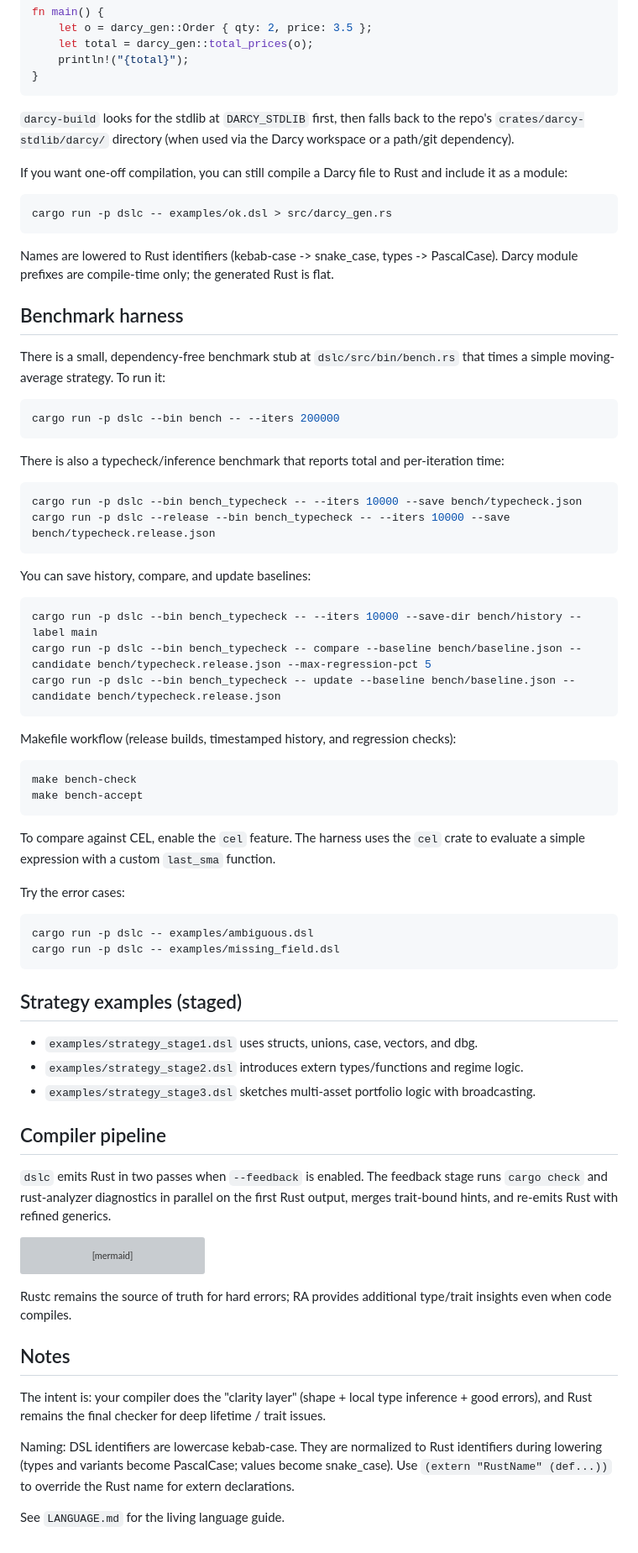
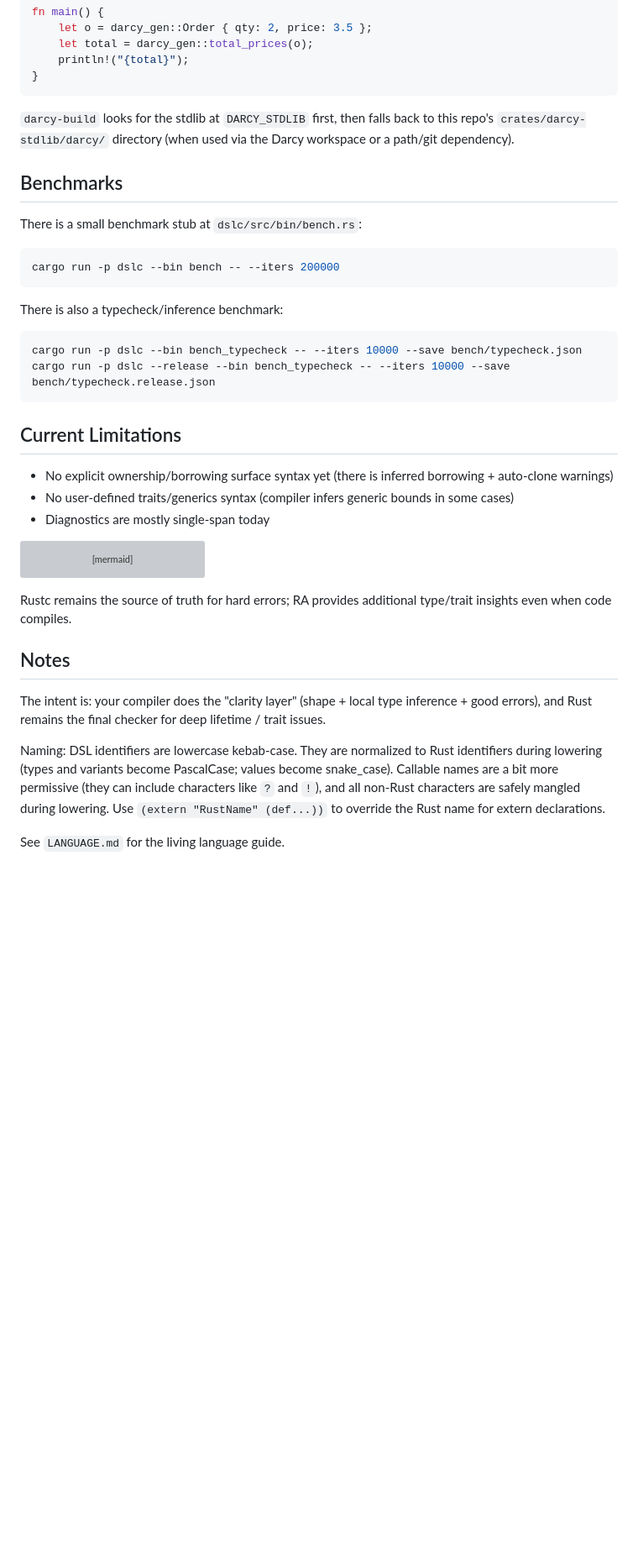
Before and after one commit to jagtesh/darcy-lang, a Markdown page: README.md, the part around one of its changes. Shown at 84% size. Rendered like a GitHub page; blank space fills up the shorter version; grey boxes are pictures that could not be loaded.

Commit message:
docs: refresh README for current darcy features

````diff
--- a/README.md
+++ b/README.md
@@ -153,71 +167,29 @@ fn main() {
 }
 ```
 
-`darcy-build` looks for the stdlib at `DARCY_STDLIB` first, then falls back to the
-repo's `crates/darcy-stdlib/darcy/` directory (when used via the Darcy workspace or a path/git dependency).
+`darcy-build` looks for the stdlib at `DARCY_STDLIB` first, then falls back to this repo's
+`crates/darcy-stdlib/darcy/` directory (when used via the Darcy workspace or a path/git dependency).
 
-If you want one-off compilation, you can still compile a Darcy file to Rust and
-include it as a module:
+## Benchmarks
 
-```bash
-cargo run -p dslc -- examples/ok.dsl > src/darcy_gen.rs
-```
-
-Names are lowered to Rust identifiers (kebab-case -> snake_case, types -> PascalCase).
-Darcy module prefixes are compile-time only; the generated Rust is flat.
-
-## Benchmark harness
-
-There is a small, dependency-free benchmark stub at `dslc/src/bin/bench.rs` that times a
-simple moving-average strategy. To run it:
+There is a small benchmark stub at `dslc/src/bin/bench.rs`:
 
 ```bash
 cargo run -p dslc --bin bench -- --iters 200000
 ```
 
-There is also a typecheck/inference benchmark that reports total and per-iteration time:
+There is also a typecheck/inference benchmark:
 
 ```bash
 cargo run -p dslc --bin bench_typecheck -- --iters 10000 --save bench/typecheck.json
 cargo run -p dslc --release --bin bench_typecheck -- --iters 10000 --save bench/typecheck.release.json
 ```
 
-You can save history, compare, and update baselines:
+## Current Limitations
 
-```bash
-cargo run -p dslc --bin bench_typecheck -- --iters 10000 --save-dir bench/history --label main
-cargo run -p dslc --bin bench_typecheck -- compare --baseline bench/baseline.json --candidate bench/typecheck.release.json --max-regression-pct 5
-cargo run -p dslc --bin bench_typecheck -- update --baseline bench/baseline.json --candidate bench/typecheck.release.json
-```
-
-Makefile workflow (release builds, timestamped history, and regression checks):
-
-```bash
-make bench-check
-make bench-accept
-```
-
-To compare against CEL, enable the `cel` feature. The harness uses the `cel` crate to evaluate a
-simple expression with a custom `last_sma` function.
-
-Try the error cases:
-
-```bash
-cargo run -p dslc -- examples/ambiguous.dsl
-cargo run -p dslc -- examples/missing_field.dsl
-```
-
-## Strategy examples (staged)
-
-- `examples/strategy_stage1.dsl` uses structs, unions, case, vectors, and dbg.
-- `examples/strategy_stage2.dsl` introduces extern types/functions and regime logic.
-- `examples/strategy_stage3.dsl` sketches multi-asset portfolio logic with broadcasting.
-
-## Compiler pipeline
-
-`dslc` emits Rust in two passes when `--feedback` is enabled. The feedback stage runs `cargo check`
-and rust-analyzer diagnostics in parallel on the first Rust output, merges trait-bound hints, and
-re-emits Rust with refined generics.
+- No explicit ownership/borrowing surface syntax yet (there is inferred borrowing + auto-clone warnings)
+- No user-defined traits/generics syntax (compiler infers generic bounds in some cases)
+- Diagnostics are mostly single-span today
 
 ```mermaid
 flowchart TD
@@ -244,7 +216,8 @@ The intent is: your compiler does the "clarity layer" (shape + local type infere
 and Rust remains the final checker for deep lifetime / trait issues.
 
 Naming: DSL identifiers are lowercase kebab-case. They are normalized to Rust identifiers during lowering
-(types and variants become PascalCase; values become snake_case). Use `(extern "RustName" (def...))`
-to override the Rust name for extern declarations.
+(types and variants become PascalCase; values become snake_case). Callable names are a bit more permissive
+(they can include characters like `?` and `!`), and all non-Rust characters are safely mangled during lowering.
+Use `(extern "RustName" (def...))` to override the Rust name for extern declarations.
 
 See `LANGUAGE.md` for the living language guide.
````
Also changed, not shown: other parts of README.md (+93 -79 lines).
